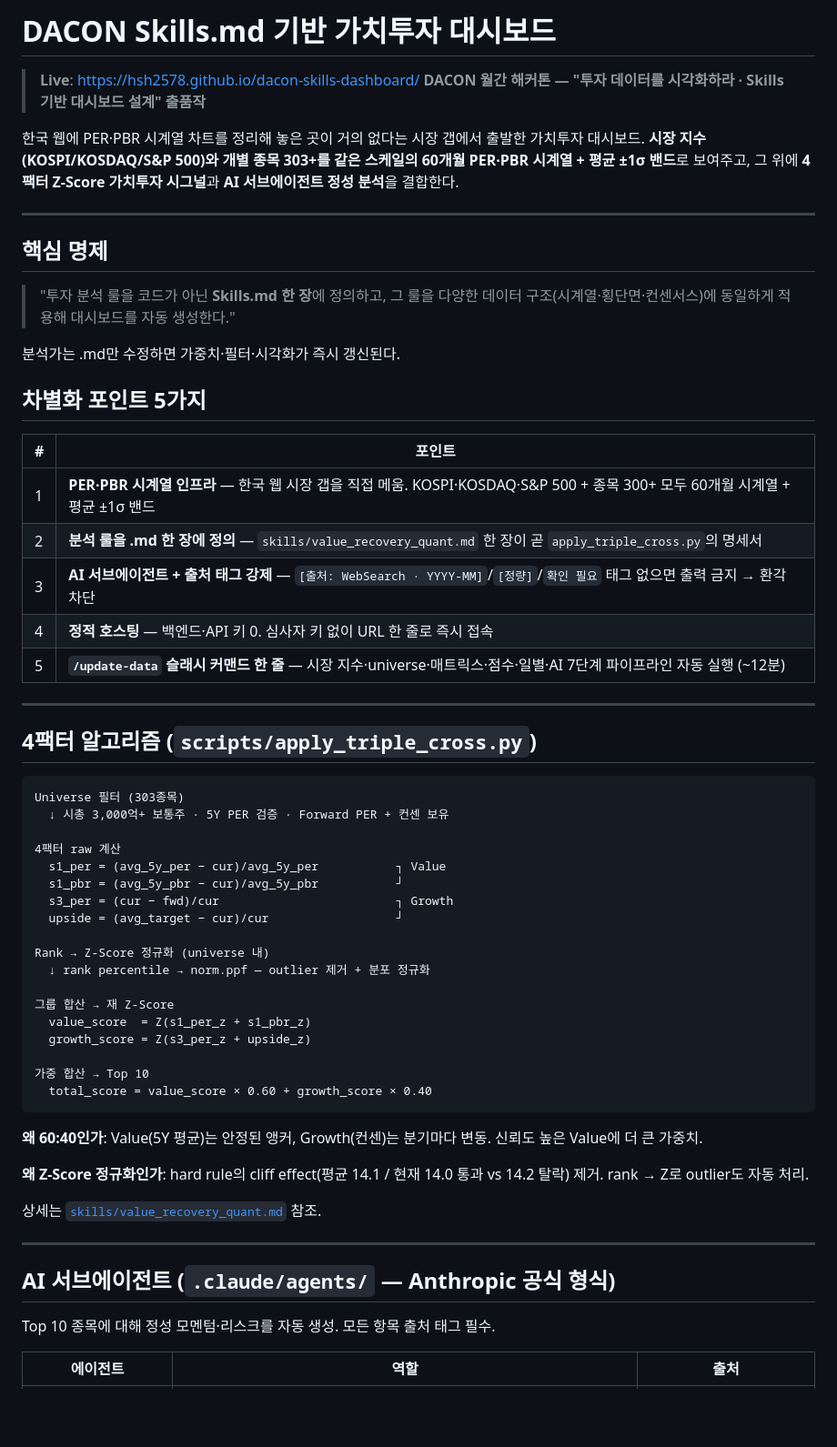
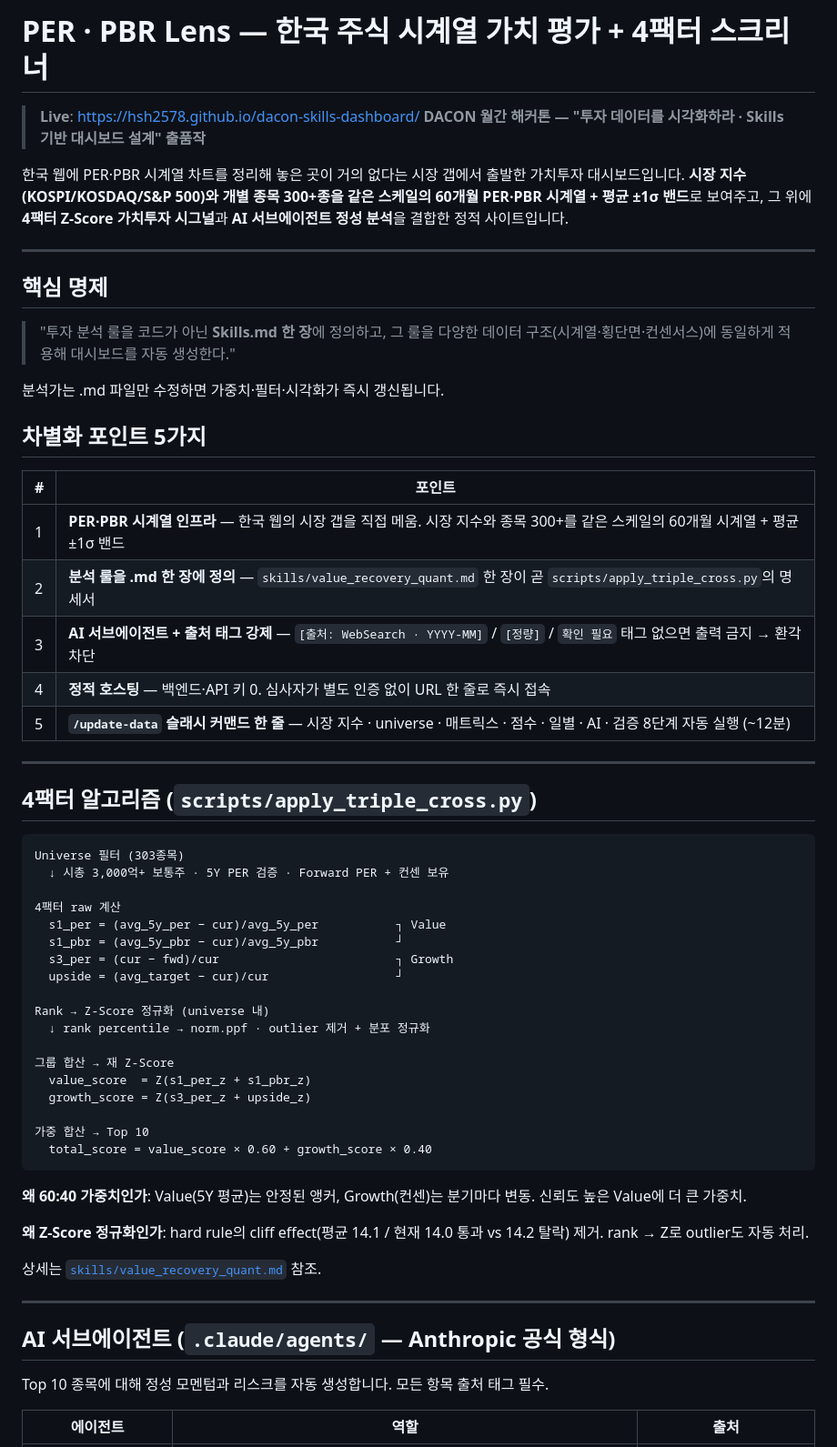
Before and after one commit to hsh2578/dacon-skills-dashboard, a Markdown page: README.md, the part around one of its changes. Shown at 91% size. Drawn GitHub-style; blank space fills up the shorter version.

````diff
--- a/README.md
+++ b/README.md
@@ -1,9 +1,9 @@
-# DACON Skills.md 기반 가치투자 대시보드
+# PER · PBR Lens — 한국 주식 시계열 가치 평가 + 4팩터 스크리너
 
 > **Live**: https://hsh2578.github.io/dacon-skills-dashboard/
 > **DACON 월간 해커톤 — "투자 데이터를 시각화하라 · Skills 기반 대시보드 설계" 출품작**
 
-한국 웹에 PER·PBR 시계열 차트를 정리해 놓은 곳이 거의 없다는 시장 갭에서 출발한 가치투자 대시보드. **시장 지수(KOSPI/KOSDAQ/S&P 500)와 개별 종목 303+를 같은 스케일의 60개월 PER·PBR 시계열 + 평균 ±1σ 밴드**로 보여주고, 그 위에 **4팩터 Z-Score 가치투자 시그널**과 **AI 서브에이전트 정성 분석**을 결합한다.
+한국 웹에 PER·PBR 시계열 차트를 정리해 놓은 곳이 거의 없다는 시장 갭에서 출발한 가치투자 대시보드입니다. **시장 지수(KOSPI/KOSDAQ/S&P 500)와 개별 종목 300+종을 같은 스케일의 60개월 PER·PBR 시계열 + 평균 ±1σ 밴드**로 보여주고, 그 위에 **4팩터 Z-Score 가치투자 시그널**과 **AI 서브에이전트 정성 분석**을 결합한 정적 사이트입니다.
 
 ---
 
@@ -11,17 +11,17 @@
 
 > "투자 분석 룰을 코드가 아닌 **Skills.md 한 장**에 정의하고, 그 룰을 다양한 데이터 구조(시계열·횡단면·컨센서스)에 동일하게 적용해 대시보드를 자동 생성한다."
 
-분석가는 .md만 수정하면 가중치·필터·시각화가 즉시 갱신된다.
+분석가는 .md 파일만 수정하면 가중치·필터·시각화가 즉시 갱신됩니다.
 
 ## 차별화 포인트 5가지
 
 | # | 포인트 |
 |---|---|
-| 1 | **PER·PBR 시계열 인프라** — 한국 웹 시장 갭을 직접 메움. KOSPI·KOSDAQ·S&P 500 + 종목 300+ 모두 60개월 시계열 + 평균 ±1σ 밴드 |
-| 2 | **분석 룰을 .md 한 장에 정의** — `skills/value_recovery_quant.md` 한 장이 곧 `apply_triple_cross.py`의 명세서 |
-| 3 | **AI 서브에이전트 + 출처 태그 강제** — `[출처: WebSearch · YYYY-MM]`/`[정량]`/`확인 필요` 태그 없으면 출력 금지 → 환각 차단 |
-| 4 | **정적 호스팅** — 백엔드·API 키 0. 심사자 키 없이 URL 한 줄로 즉시 접속 |
-| 5 | **`/update-data` 슬래시 커맨드 한 줄** — 시장 지수·universe·매트릭스·점수·일별·AI 7단계 파이프라인 자동 실행 (~12분) |
+| 1 | **PER·PBR 시계열 인프라** — 한국 웹의 시장 갭을 직접 메움. 시장 지수와 종목 300+를 같은 스케일의 60개월 시계열 + 평균 ±1σ 밴드 |
+| 2 | **분석 룰을 .md 한 장에 정의** — `skills/value_recovery_quant.md` 한 장이 곧 `scripts/apply_triple_cross.py`의 명세서 |
+| 3 | **AI 서브에이전트 + 출처 태그 강제** — `[출처: WebSearch · YYYY-MM]` / `[정량]` / `확인 필요` 태그 없으면 출력 금지 → 환각 차단 |
+| 4 | **정적 호스팅** — 백엔드·API 키 0. 심사자가 별도 인증 없이 URL 한 줄로 즉시 접속 |
+| 5 | **`/update-data` 슬래시 커맨드 한 줄** — 시장 지수 · universe · 매트릭스 · 점수 · 일별 · AI · 검증 8단계 자동 실행 (~12분) |
 
 ---
 
@@ -38,7 +38,7 @@ Universe 필터 (303종목)
   upside = (avg_target − cur)/cur                  ┘
 
 Rank → Z-Score 정규화 (universe 내)
-  ↓ rank percentile → norm.ppf — outlier 제거 + 분포 정규화
+  ↓ rank percentile → norm.ppf · outlier 제거 + 분포 정규화
 
 그룹 합산 → 재 Z-Score
   value_score  = Z(s1_per_z + s1_pbr_z)
@@ -48,7 +48,7 @@ Rank → Z-Score 정규화 (universe 내)
   total_score = value_score × 0.60 + growth_score × 0.40
 ```
 
-**왜 60:40인가**: Value(5Y 평균)는 안정된 앵커, Growth(컨센)는 분기마다 변동. 신뢰도 높은 Value에 더 큰 가중치.
+**왜 60:40 가중치인가**: Value(5Y 평균)는 안정된 앵커, Growth(컨센)는 분기마다 변동. 신뢰도 높은 Value에 더 큰 가중치.
 
 **왜 Z-Score 정규화인가**: hard rule의 cliff effect(평균 14.1 / 현재 14.0 통과 vs 14.2 탈락) 제거. rank → Z로 outlier도 자동 처리.
 
@@ -58,7 +58,7 @@ Rank → Z-Score 정규화 (universe 내)
 
 ## AI 서브에이전트 (`.claude/agents/` — Anthropic 공식 형식)
 
-Top 10 종목에 대해 정성 모멘텀·리스크를 자동 생성. 모든 항목 출처 태그 필수.
+Top 10 종목에 대해 정성 모멘텀과 리스크를 자동 생성합니다. 모든 항목 출처 태그 필수.
 
 | 에이전트 | 역할 | 출처 |
 |---|---|---|
````
Also changed, not shown: other parts of README.md (+113 -69 lines).
